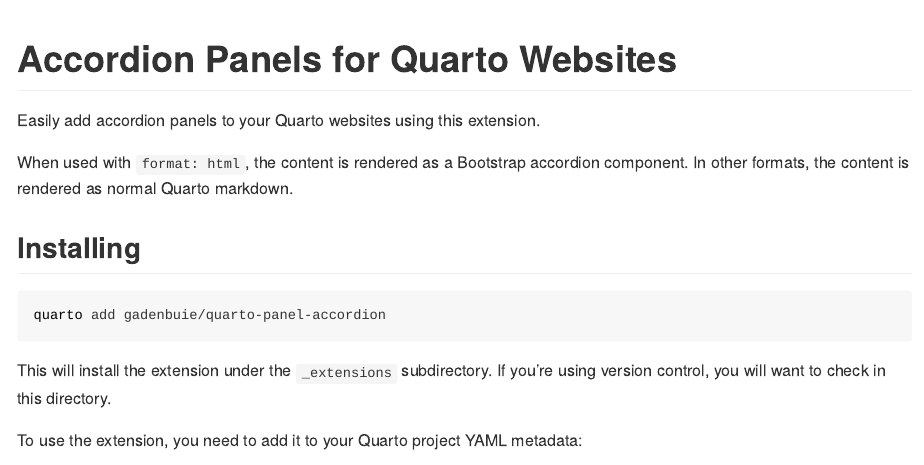
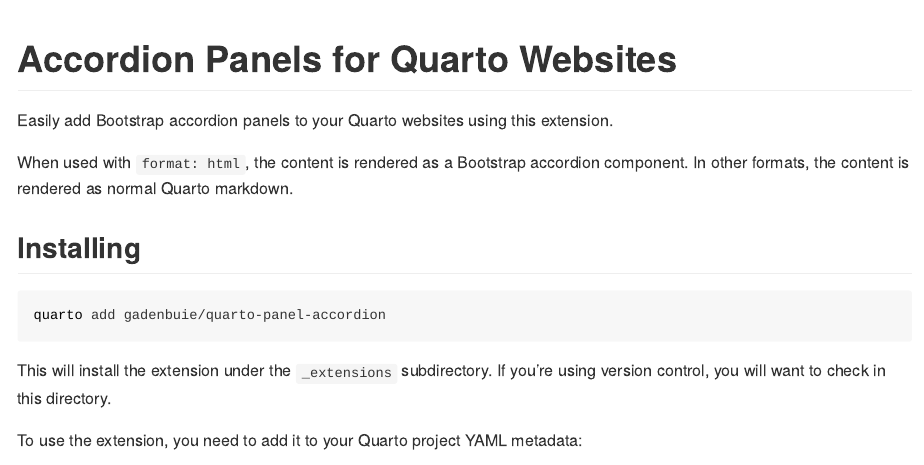
Before and after one commit to gadenbuie/quarto-panel-accordion, a Quarto document (README.qmd): the page in a window 1100 px wide, from its top. The pictures show the output file README.md that the author committed with the source, drawn offline in the style of GitHub.

Commit message:
📝 Tweak readme

```diff
--- a/README.qmd
+++ b/README.qmd
@@ -20,7 +20,9 @@
 format-links: false
 ---
 
-Easily add accordion panels to your Quarto websites using this extension.
+::: {.content-visible unless-format="html"}
+Easily add Bootstrap accordion panels to your Quarto websites using this extension.
+:::
 
 When used with `format: html`, the content is rendered as a Bootstrap accordion component.
 In other formats, the content is rendered as normal Quarto markdown.
```
Also changed, not shown: README.md.
